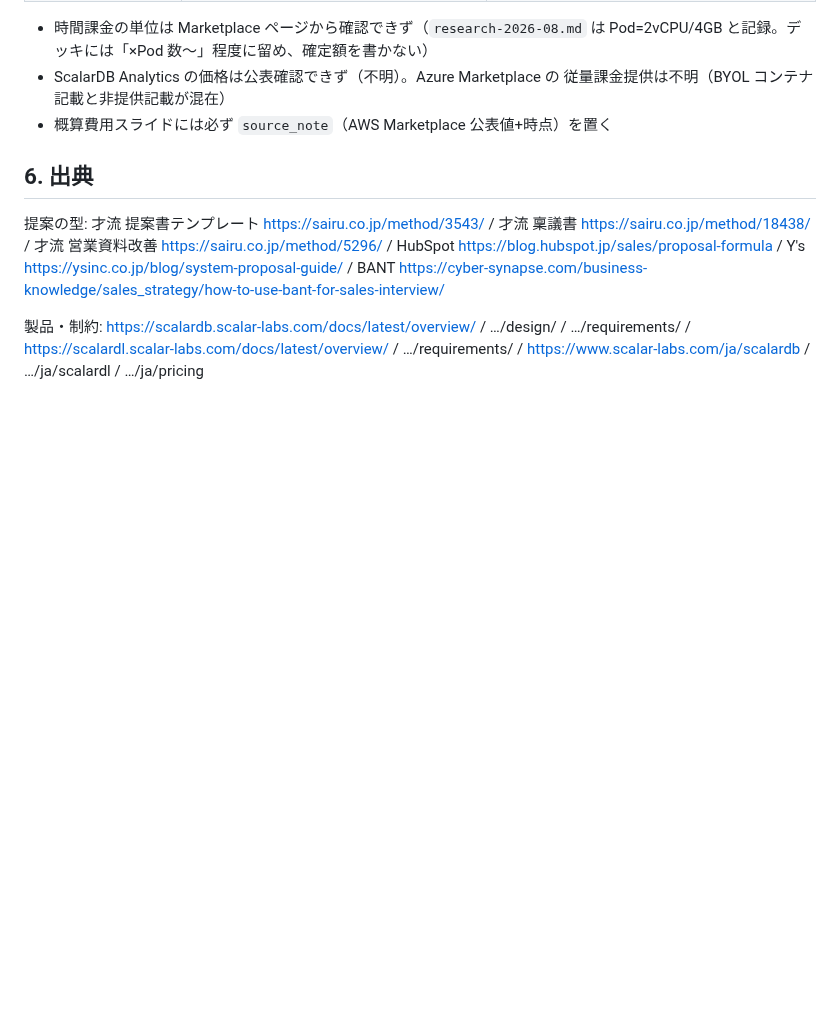
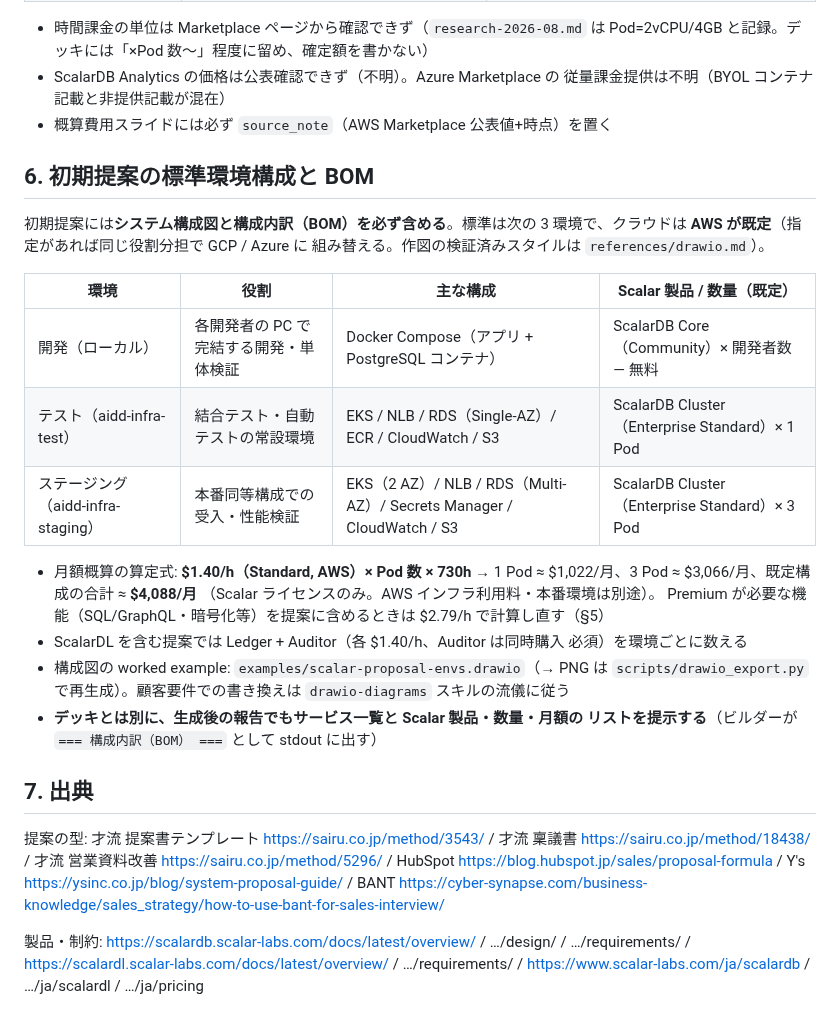
Before and after one commit to wfukatsu/slide-forge, a Markdown page: references/scalar/proposal-map.md, the part around the change. GitHub-like rendering; blank space fills up the shorter version.

```diff
--- a/references/scalar/proposal-map.md
+++ b/references/scalar/proposal-map.md
@@ -114,7 +114,32 @@ ScalarDL:
   従量課金提供は不明（BYOL コンテナ記載と非提供記載が混在）
 - 概算費用スライドには必ず `source_note`（AWS Marketplace 公表値+時点）を置く
 
-## 6. 出典
+## 6. 初期提案の標準環境構成と BOM
+
+初期提案には**システム構成図と構成内訳（BOM）を必ず含める**。標準は次の
+3 環境で、クラウドは **AWS が既定**（指定があれば同じ役割分担で GCP / Azure に
+組み替える。作図の検証済みスタイルは `references/drawio.md`）。
+
+| 環境 | 役割 | 主な構成 | Scalar 製品 / 数量（既定） |
+|---|---|---|---|
+| 開発（ローカル） | 各開発者の PC で完結する開発・単体検証 | Docker Compose（アプリ + PostgreSQL コンテナ） | ScalarDB Core（Community）× 開発者数 — 無料 |
+| テスト（aidd-infra-test） | 結合テスト・自動テストの常設環境 | EKS / NLB / RDS（Single-AZ）/ ECR / CloudWatch / S3 | ScalarDB Cluster（Enterprise Standard）× 1 Pod |
+| ステージング（aidd-infra-staging） | 本番同等構成での受入・性能検証 | EKS（2 AZ）/ NLB / RDS（Multi-AZ）/ Secrets Manager / CloudWatch / S3 | ScalarDB Cluster（Enterprise Standard）× 3 Pod |
+
+- 月額概算の算定式: **$1.40/h（Standard, AWS）× Pod 数 × 730h** →
+  1 Pod ≈ $1,022/月、3 Pod ≈ $3,066/月、既定構成の合計 ≈ **$4,088/月**
+  （Scalar ライセンスのみ。AWS インフラ利用料・本番環境は別途）。
+  Premium が必要な機能（SQL/GraphQL・暗号化等）を提案に含めるときは
+  $2.79/h で計算し直す（§5）
+- ScalarDL を含む提案では Ledger + Auditor（各 $1.40/h、Auditor は同時購入
+  必須）を環境ごとに数える
+- 構成図の worked example: `examples/scalar-proposal-envs.drawio`（→ PNG は
+  `scripts/drawio_export.py` で再生成）。顧客要件での書き換えは
+  `drawio-diagrams` スキルの流儀に従う
+- **デッキとは別に、生成後の報告でもサービス一覧と Scalar 製品・数量・月額の
+  リストを提示する**（ビルダーが `=== 構成内訳（BOM） ===` として stdout に出す）
+
+## 7. 出典
 
 提案の型: 才流 提案書テンプレート https://sairu.co.jp/method/3543/ /
 才流 稟議書 https://sairu.co.jp/method/18438/ / 才流 営業資料改善
```
Also changed, not shown: skills/scalar-proposal-slides/SKILL.md (+35 -5 lines), examples/scalar-proposal-envs.png (added), 2 other files.
